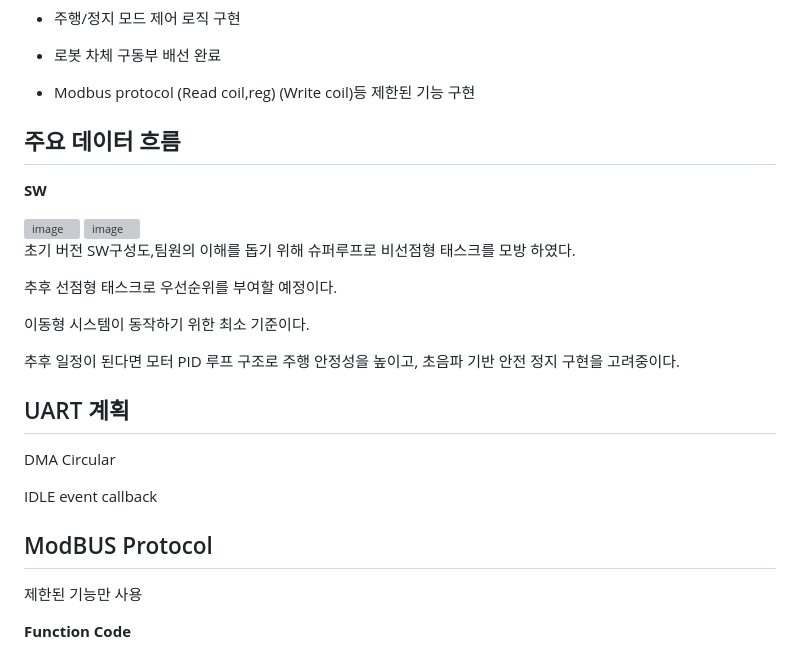
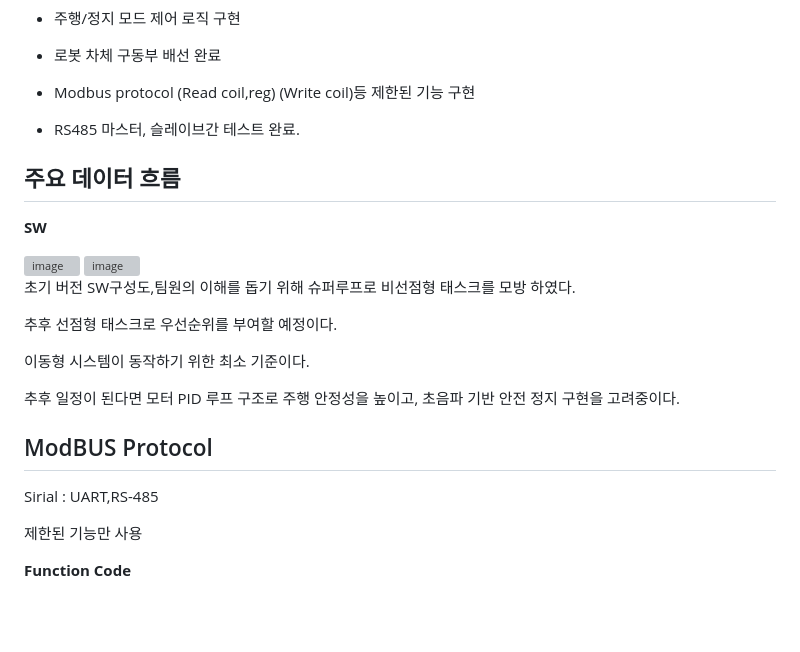
Before and after one commit to dygks9988/iot11_3team, a Markdown page: README.md, the part around the change. Rendered like a GitHub page; blank space fills up the shorter version; grey boxes are pictures that could not be loaded.

```diff
--- a/README.md
+++ b/README.md
@@ -63,6 +63,8 @@ Slave Enviroment STM32
 
 - Modbus protocol (Read coil,reg) (Write coil)등 제한된 기능 구현
 
+- RS485 마스터, 슬레이브간 테스트 완료.
+
 
 
 ## 주요 데이터 흐름
@@ -105,16 +107,11 @@ Slave Enviroment STM32
 
 
 
-## UART 계획
-
-DMA Circular
-
-IDLE event callback
-
 
 
 ## ModBUS Protocol
 
+Sirial : UART,RS-485
 
 
 제한된 기능만 사용
```
